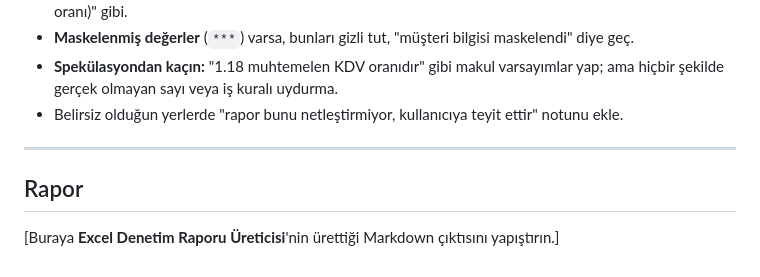
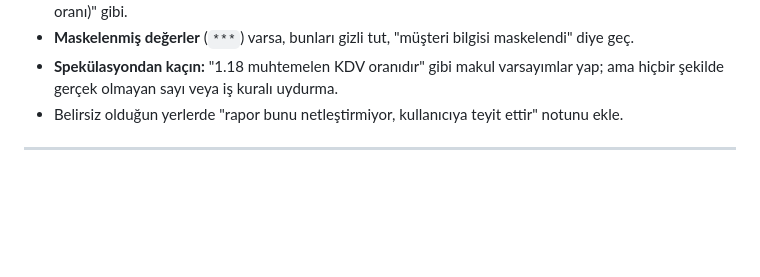
Before and after one commit to SametBELLUR/XLAudit, a Markdown page: PROMPT.md, the part around the change. Rendered like a GitHub page; blank space fills up the shorter version.

Commit message:
Delete report section from PROMPT.md
Removed report section from PROMPT.md

```diff
--- a/PROMPT.md
+++ b/PROMPT.md
@@ -64,7 +64,3 @@ Her görünür sheet için ayrı bir alt başlık aç (gizli sheet'leri "Gizli
 - Belirsiz olduğun yerlerde "rapor bunu netleştirmiyor, kullanıcıya teyit ettir" notunu ekle.
 
 ---
-
-## Rapor
-
-[Buraya **Excel Denetim Raporu Üreticisi**'nin ürettiği Markdown çıktısını yapıştırın.]
```
